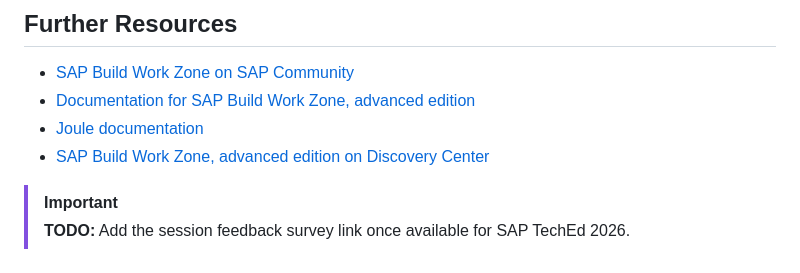
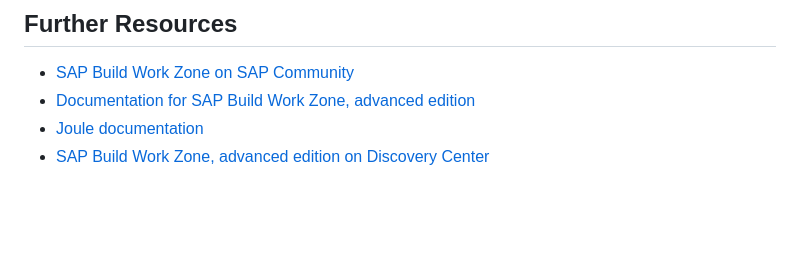
Before and after one commit to SAP-samples/teched2026-AD166, a Markdown page: exercises/ex5/README.md, the part around the change. Rendered like a GitHub page; blank space fills up the shorter version.

Commit message:
fix(ex5): remove feedback survey TODO

```diff
--- a/exercises/ex5/README.md
+++ b/exercises/ex5/README.md
@@ -133,6 +133,3 @@ Here is what you built and explored in this session:
 - [Documentation for SAP Build Work Zone, advanced edition](https://help.sap.com/docs/WZ)
 - [Joule documentation](https://help.sap.com/docs/joule)
 - [SAP Build Work Zone, advanced edition on Discovery Center](https://discovery-center.cloud.sap/serviceCatalog/sap-build-work-zone-advanced-edition?service_plan=advanced&region=all&commercialModel=btpea)
-
-> [!IMPORTANT]
-> **TODO:** Add the session feedback survey link once available for SAP TechEd 2026.
```
